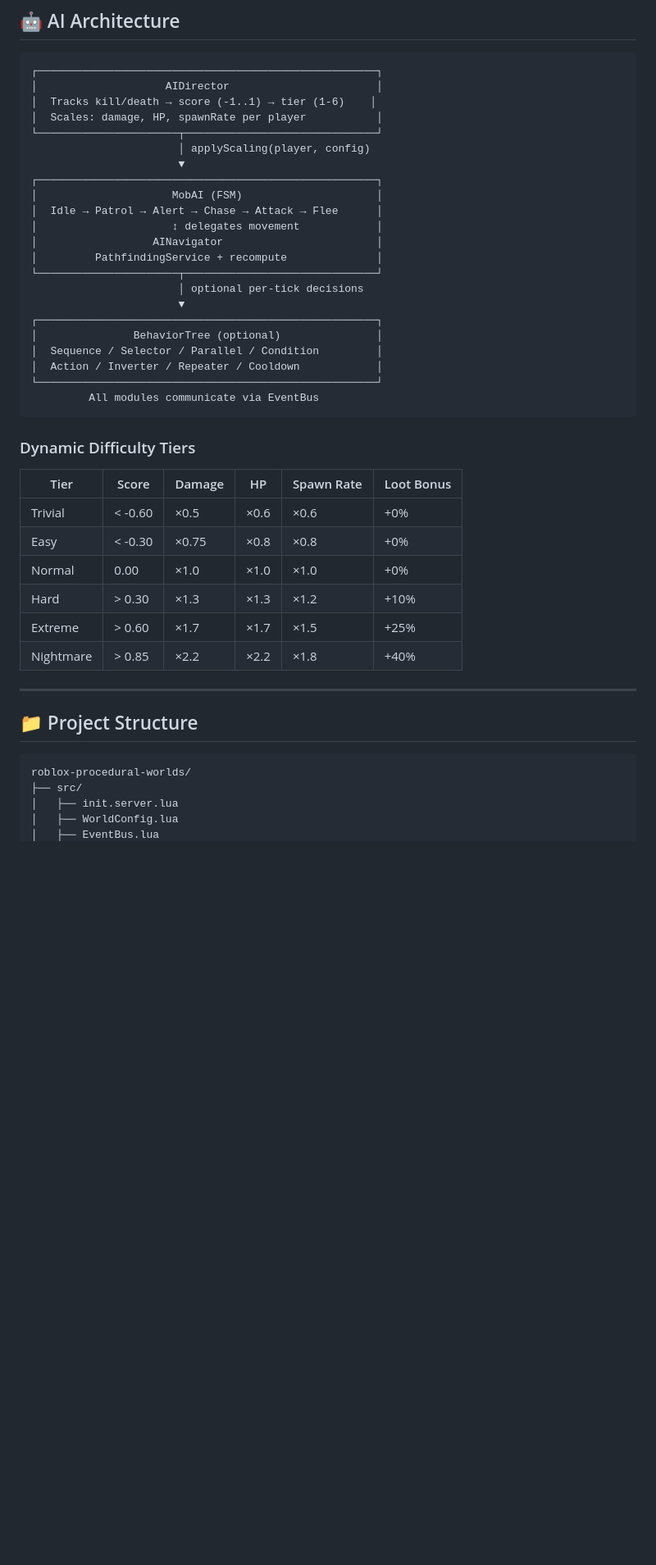
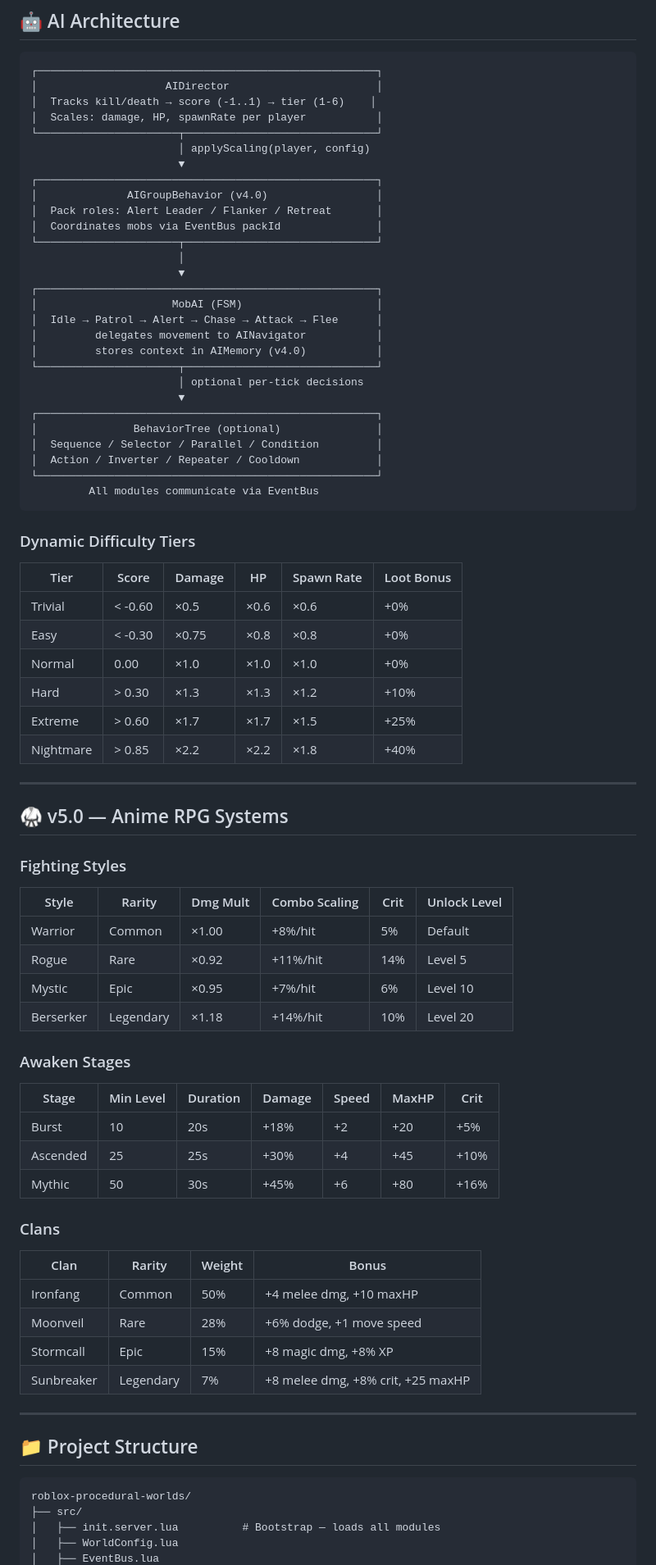
Before and after one commit to Gzeu/roblox-procedural-worlds, a Markdown page: README.md, the part around one of its changes. Shown at 82% size. GitHub-like rendering; blank space fills up the shorter version.

````diff
--- a/README.md
+++ b/README.md
@@ -100,11 +130,17 @@ print(AIDirector.getTierName(player))  -- "Normal", "Hard", etc.
                        │ applyScaling(player, config)
                        ▼
 ┌─────────────────────────────────────────────────────┐
+│              AIGroupBehavior (v4.0)                 │
+│  Pack roles: Alert Leader / Flanker / Retreat       │
+│  Coordinates mobs via EventBus packId               │
+└──────────────────────┬──────────────────────────────┘
+                       │
+                       ▼
+┌─────────────────────────────────────────────────────┐
 │                     MobAI (FSM)                     │
 │  Idle → Patrol → Alert → Chase → Attack → Flee      │
-│                     ↕ delegates movement            │
-│                  AINavigator                        │
-│         PathfindingService + recompute              │
+│         delegates movement to AINavigator           │
+│         stores context in AIMemory (v4.0)           │
 └──────────────────────┬──────────────────────────────┘
                        │ optional per-tick decisions
                        ▼
@@ -120,12 +156,42 @@ print(AIDirector.getTierName(player))  -- "Normal", "Hard", etc.
 
 | Tier | Score | Damage | HP | Spawn Rate | Loot Bonus |
 |---|---|---|---|---|---|
-| Trivial  | < -0.60 | ×0.5 | ×0.6 | ×0.6 | +0% |
-| Easy     | < -0.30 | ×0.75 | ×0.8 | ×0.8 | +0% |
-| Normal   | 0.00    | ×1.0 | ×1.0 | ×1.0 | +0% |
-| Hard     | > 0.30  | ×1.3 | ×1.3 | ×1.2 | +10% |
-| Extreme  | > 0.60  | ×1.7 | ×1.7 | ×1.5 | +25% |
-| Nightmare| > 0.85  | ×2.2 | ×2.2 | ×1.8 | +40% |
+| Trivial   | < -0.60 | ×0.5  | ×0.6  | ×0.6 | +0%  |
+| Easy      | < -0.30 | ×0.75 | ×0.8  | ×0.8 | +0%  |
+| Normal    |   0.00  | ×1.0  | ×1.0  | ×1.0 | +0%  |
+| Hard      | > 0.30  | ×1.3  | ×1.3  | ×1.2 | +10% |
+| Extreme   | > 0.60  | ×1.7  | ×1.7  | ×1.5 | +25% |
+| Nightmare | > 0.85  | ×2.2  | ×2.2  | ×1.8 | +40% |
+
+---
+
+## 🥋 v5.0 — Anime RPG Systems
+
+### Fighting Styles
+
+| Style | Rarity | Dmg Mult | Combo Scaling | Crit | Unlock Level |
+|---|---|---|---|---|---|
+| Warrior   | Common    | ×1.00 | +8%/hit  | 5%  | Default |
+| Rogue     | Rare      | ×0.92 | +11%/hit | 14% | Level 5  |
+| Mystic    | Epic      | ×0.95 | +7%/hit  | 6%  | Level 10 |
+| Berserker | Legendary | ×1.18 | +14%/hit | 10% | Level 20 |
+
+### Awaken Stages
+
+| Stage | Min Level | Duration | Damage | Speed | MaxHP | Crit |
+|---|---|---|---|---|---|---|
+| Burst    | 10 | 20s | +18% | +2  | +20  | +5%  |
+| Ascended | 25 | 25s | +30% | +4  | +45  | +10% |
+| Mythic   | 50 | 30s | +45% | +6  | +80  | +16% |
+
+### Clans
+
+| Clan | Rarity | Weight | Bonus |
+|---|---|---|---|
+| Ironfang   | Common    | 50% | +4 melee dmg, +10 maxHP |
+| Moonveil   | Rare      | 28% | +6% dodge, +1 move speed |
+| Stormcall  | Epic      | 15% | +8 magic dmg, +8% XP |
+| Sunbreaker | Legendary |  7% | +8 melee dmg, +8% crit, +25 maxHP |
 
 ---
 
@@ -134,6 +200,6 @@ print(AIDirector.getTierName(player))  -- "Normal", "Hard", etc.
 ```
 roblox-procedural-worlds/
 ├── src/
-│   ├── init.server.lua
+│   ├── init.server.lua          # Bootstrap — loads all modules
 │   ├── WorldConfig.lua
 │   ├── EventBus.lua
````
Also changed, not shown: other parts of README.md (+111 -42 lines).
